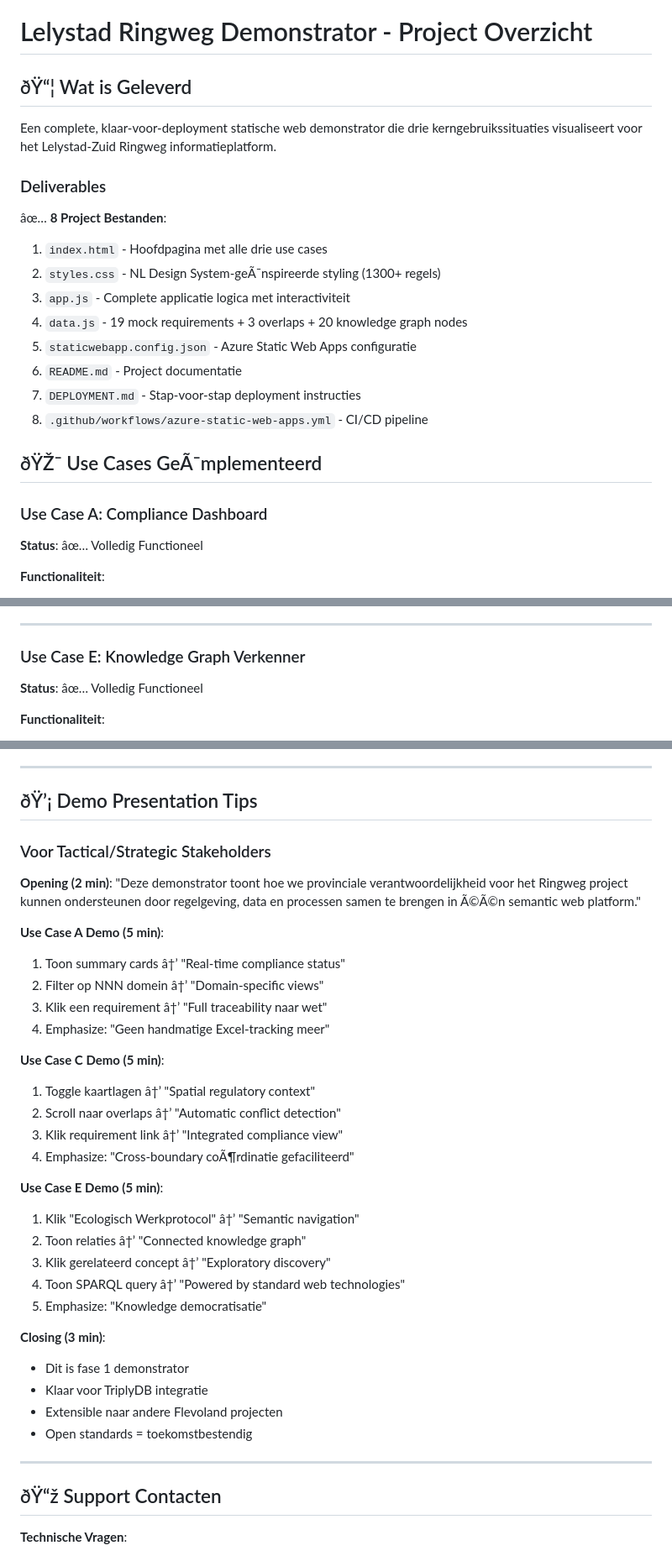
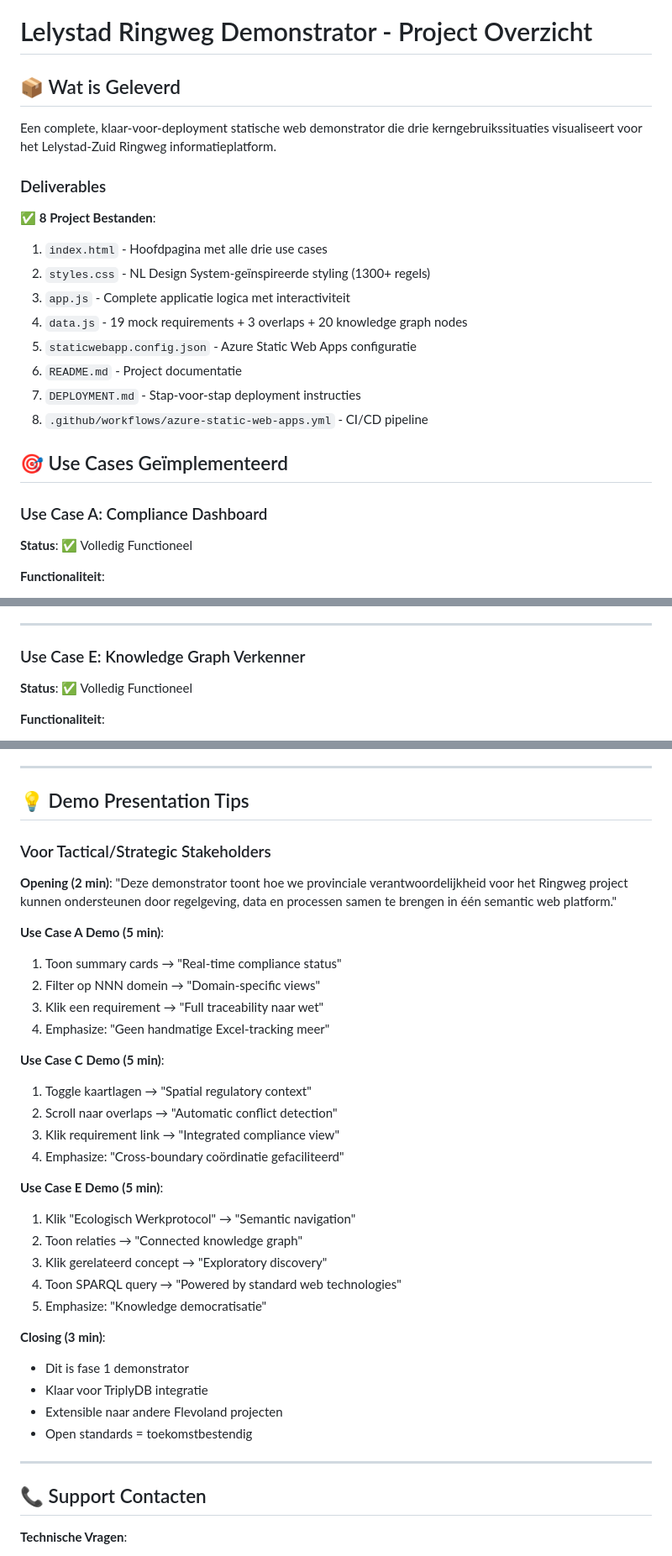
Before and after one commit to sgort/iou, a Markdown page: PROJECT-OVERVIEW.md, 3 parts joined by grey strips. Shown: that part at 84% size. Drawn GitHub-style.

```diff
--- a/PROJECT-OVERVIEW.md
+++ b/PROJECT-OVERVIEW.md
@@ -1,14 +1,14 @@
 # Lelystad Ringweg Demonstrator - Project Overzicht
 
-## ðŸ“¦ Wat is Geleverd
+## 📦 Wat is Geleverd
 
 Een complete, klaar-voor-deployment statische web demonstrator die drie kerngebruikssituaties visualiseert voor het Lelystad-Zuid Ringweg informatieplatform.
 
 ### Deliverables
 
-âœ… **8 Project Bestanden**:
+✅ **8 Project Bestanden**:
 1. `index.html` - Hoofdpagina met alle drie use cases
-2. `styles.css` - NL Design System-geÃ¯nspireerde styling (1300+ regels)
+2. `styles.css` - NL Design System-geïnspireerde styling (1300+ regels)
 3. `app.js` - Complete applicatie logica met interactiviteit
 4. `data.js` - 19 mock requirements + 3 overlaps + 20 knowledge graph nodes
 5. `staticwebapp.config.json` - Azure Static Web Apps configuratie
@@ -16,10 +16,10 @@ Een complete, klaar-voor-deployment statische web demonstrator die drie kerngebr
 7. `DEPLOYMENT.md` - Stap-voor-stap deployment instructies
 8. `.github/workflows/azure-static-web-apps.yml` - CI/CD pipeline
 
-## ðŸŽ¯ Use Cases GeÃ¯mplementeerd
+## 🎯 Use Cases Geïmplementeerd
 
 ### Use Case A: Compliance Dashboard
-**Status**: âœ… Volledig Functioneel
+**Status**: ✅ Volledig Functioneel
 
 **Functionaliteit**:
 - 19 uitvoerbare eisen met realistische data
@@ -73,7 +73,7 @@ Een complete, klaar-voor-deployment statische web demonstrator die drie kerngebr
 ---
 
 ### Use Case E: Knowledge Graph Verkenner
-**Status**: âœ… Volledig Functioneel
+**Status**: ✅ Volledig Functioneel
 
 **Functionaliteit**:
 - 4 entry point cards (Protocol, Maatregel, Wegvak, Regelgeving)
@@ -275,30 +275,30 @@ const simulation = d3.forceSimulation(nodes)
 
 ---
 
-## ðŸ’¡ Demo Presentation Tips
+## 💡 Demo Presentation Tips
 
 ### Voor Tactical/Strategic Stakeholders
 
 **Opening (2 min)**:
-"Deze demonstrator toont hoe we provinciale verantwoordelijkheid voor het Ringweg project kunnen ondersteunen door regelgeving, data en processen samen te brengen in Ã©Ã©n semantic web platform."
+"Deze demonstrator toont hoe we provinciale verantwoordelijkheid voor het Ringweg project kunnen ondersteunen door regelgeving, data en processen samen te brengen in één semantic web platform."
 
 **Use Case A Demo (5 min)**:
-1. Toon summary cards â†’ "Real-time compliance status"
-2. Filter op NNN domein â†’ "Domain-specific views"
-3. Klik een requirement â†’ "Full traceability naar wet"
+1. Toon summary cards → "Real-time compliance status"
+2. Filter op NNN domein → "Domain-specific views"
+3. Klik een requirement → "Full traceability naar wet"
 4. Emphasize: "Geen handmatige Excel-tracking meer"
 
 **Use Case C Demo (5 min)**:
-1. Toggle kaartlagen â†’ "Spatial regulatory context"
-2. Scroll naar overlaps â†’ "Automatic conflict detection"
-3. Klik requirement link â†’ "Integrated compliance view"
-4. Emphasize: "Cross-boundary coÃ¶rdinatie gefaciliteerd"
+1. Toggle kaartlagen → "Spatial regulatory context"
+2. Scroll naar overlaps → "Automatic conflict detection"
+3. Klik requirement link → "Integrated compliance view"
+4. Emphasize: "Cross-boundary coördinatie gefaciliteerd"
 
 **Use Case E Demo (5 min)**:
-1. Klik "Ecologisch Werkprotocol" â†’ "Semantic navigation"
-2. Toon relaties â†’ "Connected knowledge graph"
-3. Klik gerelateerd concept â†’ "Exploratory discovery"
-4. Toon SPARQL query â†’ "Powered by standard web technologies"
+1. Klik "Ecologisch Werkprotocol" → "Semantic navigation"
+2. Toon relaties → "Connected knowledge graph"
+3. Klik gerelateerd concept → "Exploratory discovery"
+4. Toon SPARQL query → "Powered by standard web technologies"
 5. Emphasize: "Knowledge democratisatie"
 
 **Closing (3 min)**:
@@ -309,7 +309,7 @@ const simulation = d3.forceSimulation(nodes)
 
 ---
 
-## ðŸ“ž Support Contacten
+## 📞 Support Contacten
 
 **Technische Vragen**:
 - Azure Static Web Apps: https://learn.microsoft.com/azure/static-web-apps/
```
Also changed, not shown: other parts of PROJECT-OVERVIEW.md (+16 -20 lines), QUICK-START.md (+27 -31 lines), README.md (+25 -25 lines).
